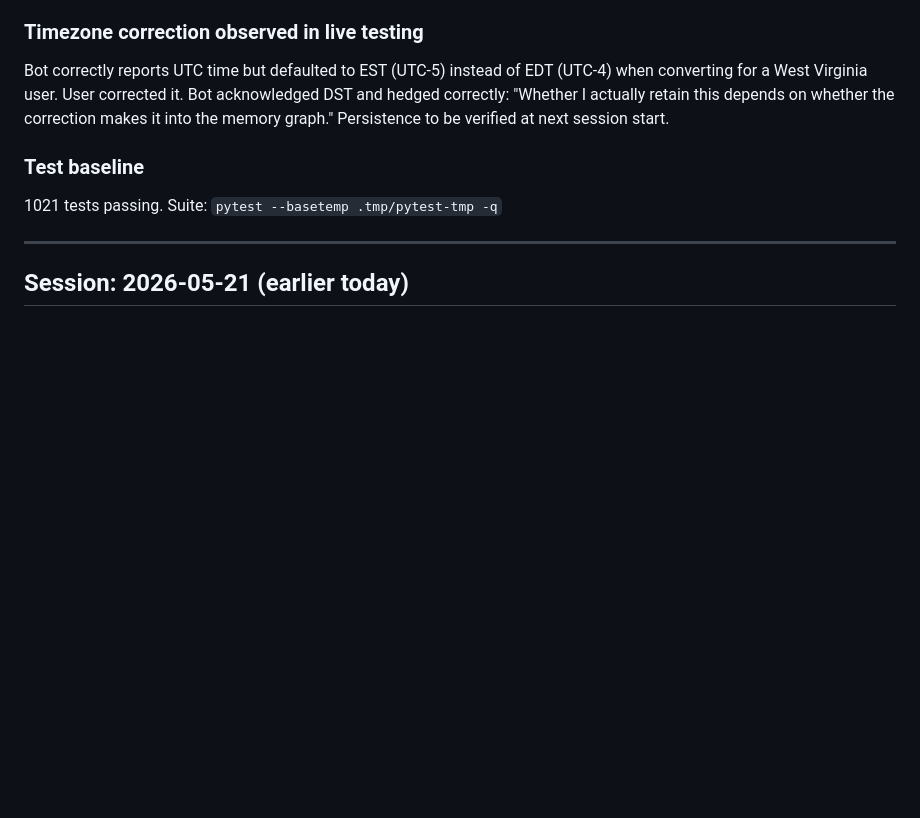
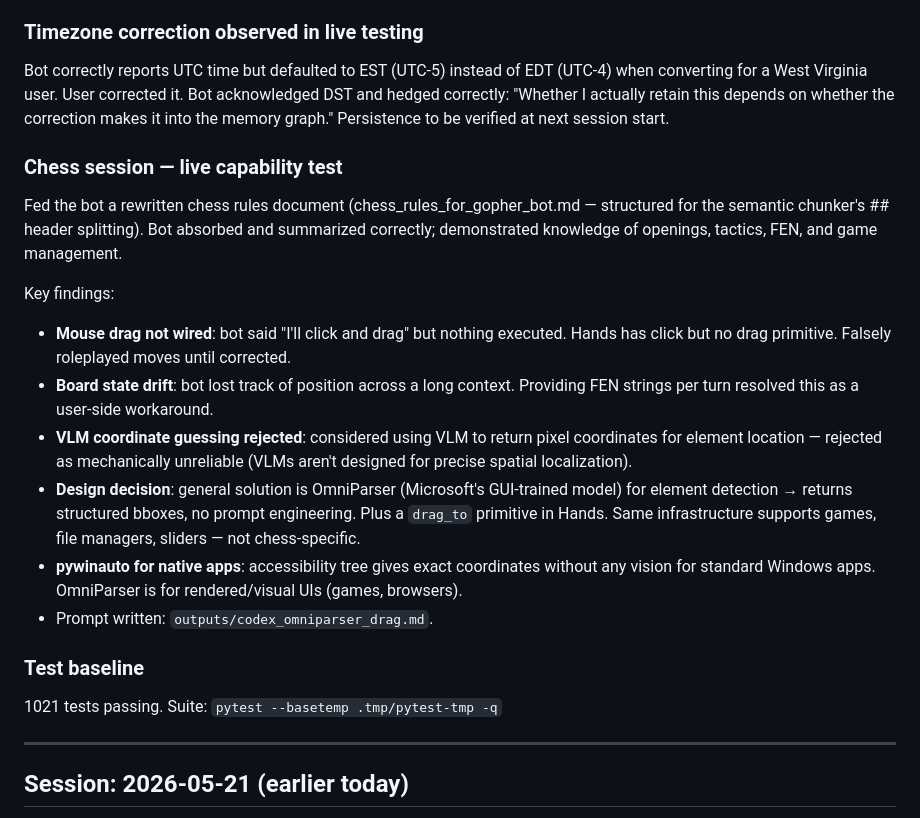
Before and after one commit to Gopher697/gopher-bot, a Markdown page: docs/session-log.md, the part around the change. Drawn GitHub-style; blank space fills up the shorter version.

Commit message:
docs: chess session findings, OmniParser+drag prompt, backlog update

```diff
--- a/docs/session-log.md
+++ b/docs/session-log.md
@@ -45,6 +45,17 @@ Bot responded "I don't have access to your screen" despite mss and VisionSensor
 
 ### Timezone correction observed in live testing
 Bot correctly reports UTC time but defaulted to EST (UTC-5) instead of EDT (UTC-4) when converting for a West Virginia user. User corrected it. Bot acknowledged DST and hedged correctly: "Whether I actually retain this depends on whether the correction makes it into the memory graph." Persistence to be verified at next session start.
+
+### Chess session — live capability test
+Fed the bot a rewritten chess rules document (chess_rules_for_gopher_bot.md — structured for the semantic chunker's ## header splitting). Bot absorbed and summarized correctly; demonstrated knowledge of openings, tactics, FEN, and game management.
+
+Key findings:
+- **Mouse drag not wired**: bot said "I'll click and drag" but nothing executed. Hands has click but no drag primitive. Falsely roleplayed moves until corrected.
+- **Board state drift**: bot lost track of position across a long context. Providing FEN strings per turn resolved this as a user-side workaround.
+- **VLM coordinate guessing rejected**: considered using VLM to return pixel coordinates for element location — rejected as mechanically unreliable (VLMs aren't designed for precise spatial localization).
+- **Design decision**: general solution is OmniParser (Microsoft's GUI-trained model) for element detection → returns structured bboxes, no prompt engineering. Plus a `drag_to` primitive in Hands. Same infrastructure supports games, file managers, sliders — not chess-specific.
+- **pywinauto for native apps**: accessibility tree gives exact coordinates without any vision for standard Windows apps. OmniParser is for rendered/visual UIs (games, browsers).
+- Prompt written: `outputs/codex_omniparser_drag.md`.
 
 ### Test baseline
 1021 tests passing. Suite: `pytest --basetemp .tmp/pytest-tmp -q`
```
Also changed, not shown: docs/BACKLOG.md (+2 -2 lines), outputs/codex_omniparser_drag.md (added, +267 -0 lines).
